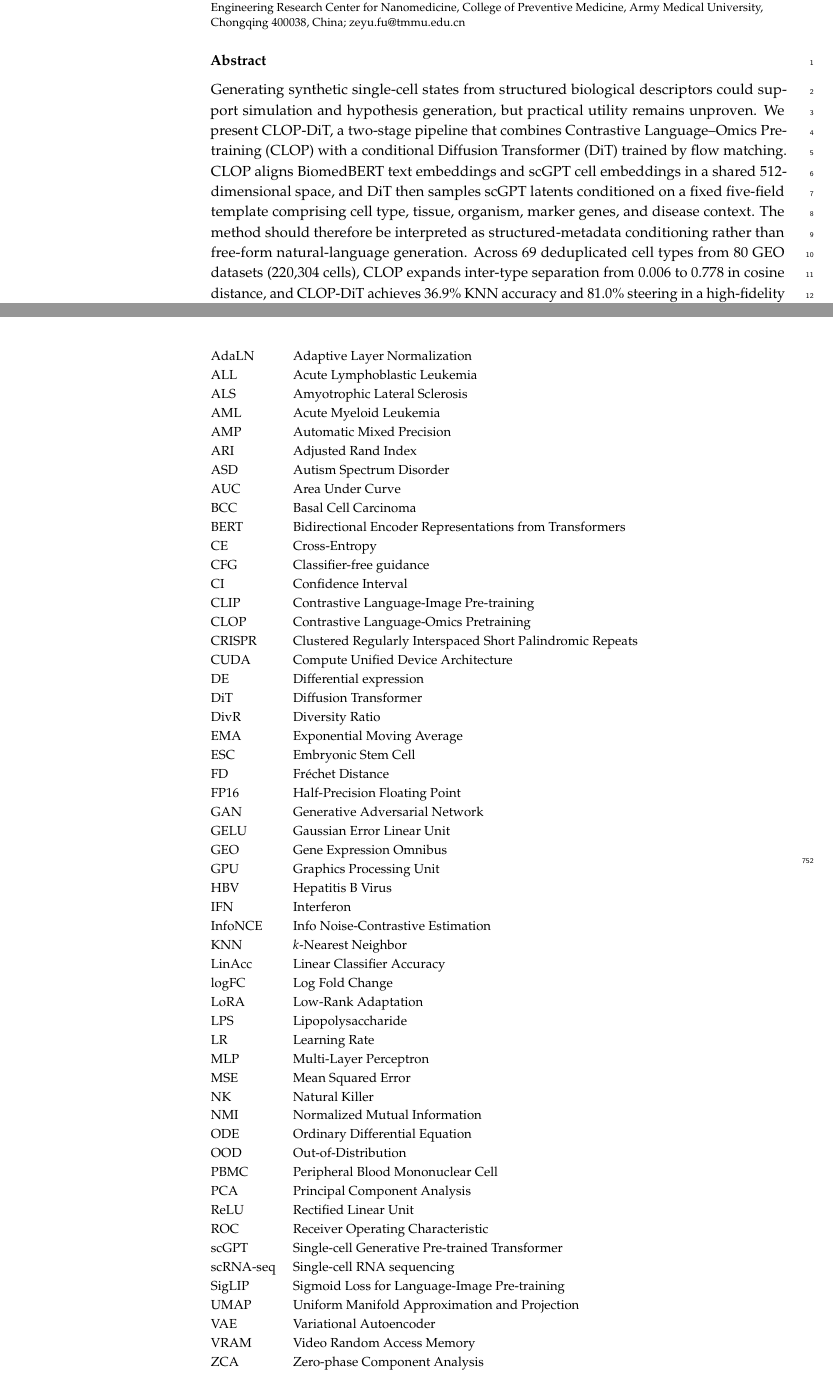
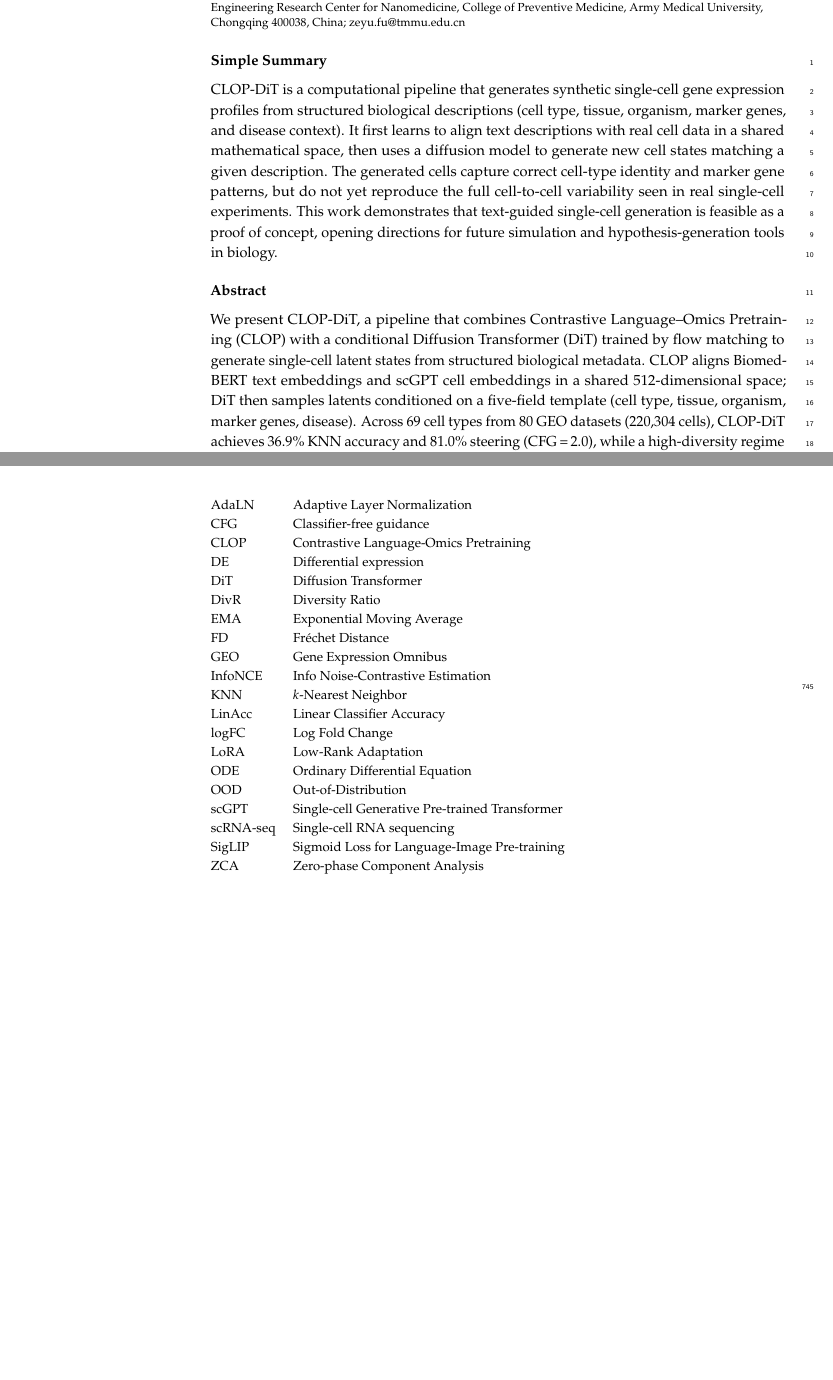
Before and after one commit to PeterPonyu/CLOP-DiT, a LaTeX paper (articles/clop_dit_biology.tex): two parts of pages 1 and 36 of 42 before the commit and two parts of pages 1 and 35 of 41 after it, joined at a grey line, cut so that both start at the same text, the shorter picture padded with empty space. Compiled offline with pdfLaTeX.

Commit message:
polish: reduce Fig 11/13/14 heights, trim abbreviations, shorten abstract, add simple summary
- fig11: height 11.9→10.8 (3-row) and 7.6→6.8 (2-row)
- fig13: height 4.5→3.8
- fig14: height 4.3→3.6, adjusted bottom margin
- LaTeX: abbreviation list reduced from 55 to 20 entries (removed standard terms)
- LaTeX: abstract shortened ~40% (removed redundant explanations)
- LaTeX: added \simplesumm{} biology-journal-style plain-language summary
- VCD: 20/20 figures, 4 warnings (3 fig03 pre-existing + 1 fig11 minor)
- 76 tests pass, article PDF builds

```diff
--- a/articles/clop_dit_biology.tex
+++ b/articles/clop_dit_biology.tex
@@ -127,12 +127,12 @@ $^{1}$ \quad State Key Laboratory of Trauma and Chemical Poisoning, Institute of
 %\secondnote{These authors contributed equally to this work.}
 % The commands \thirdnote{} till \eighthnote{} are available for further notes.
 
-%\simplesumm{} % Simple summary
+\simplesumm{CLOP-DiT is a computational pipeline that generates synthetic single-cell gene expression profiles from structured biological descriptions (cell type, tissue, organism, marker genes, and disease context). It first learns to align text descriptions with real cell data in a shared mathematical space, then uses a diffusion model to generate new cell states matching a given description. The generated cells capture correct cell-type identity and marker gene patterns, but do not yet reproduce the full cell-to-cell variability seen in real single-cell experiments. This work demonstrates that text-guided single-cell generation is feasible as a proof of concept, opening directions for future simulation and hypothesis-generation tools in biology.}
 
 %\conference{} % An extended version of a conference paper
 
 % Abstract (Do not insert blank lines, i.e. \\)
-\abstract{Generating synthetic single-cell states from structured biological descriptors could support simulation and hypothesis generation, but practical utility remains unproven. We present CLOP-DiT, a two-stage pipeline that combines Contrastive Language--Omics Pretraining (CLOP) with a conditional Diffusion Transformer (DiT) trained by flow matching. CLOP aligns BiomedBERT text embeddings and scGPT cell embeddings in a shared 512-dimensional space, and DiT then samples scGPT latents conditioned on a fixed five-field template comprising cell type, tissue, organism, marker genes, and disease context. The method should therefore be interpreted as structured-metadata conditioning rather than free-form natural-language generation. Across 69 deduplicated cell types from 80 GEO datasets (220,304 cells), CLOP expands inter-type separation from 0.006 to 0.778 in cosine distance, and CLOP-DiT achieves 36.9\% KNN accuracy and 81.0\% steering in a high-fidelity regime (CFG = 2.0, Euler solver). A high-diversity regime (CFG = 1.0, Midpoint solver) reaches a diversity ratio of 0.93 at 80.7\% steering, and three independent runs confirm stable steering and diversity estimates. A frozen scGPT decoder can map generated latents back to gene expression, but this mapping is many-to-one; accordingly, latent-space metrics are the primary indicators of generative quality. Decoder-reconstructed mean expression is highly concordant with real data (Pearson $r > 0.999$), yet this concordance primarily reflects the decoder's consistency rather than faithful generation: any latent near the training manifold decodes to a similar expression profile. Per-gene variance correlation is near zero and within-type gene--gene correlation structure is weakly preserved, indicating substantial loss of cell-to-cell heterogeneity. Downstream analyses show partial transfer into clustering, classifier transfer, and differential-expression workflows, but generated cells remain distinguishable from real data (discriminator AUC 0.656). External marker validation against PanglaoDB and CellMarker~2.0 supports the biological plausibility of the conditioning markers. A conditioning field ablation shows that removing marker genes from prompts reduces steering accuracy from 99.8\% to 62.4\% (metadata-only), and a swap-label permutation test confirms that generation follows the conditioning signal in 100\% of tested pairs, providing causal evidence against pure leakage. However, residual leakage cannot be fully excluded. A pilot rare-cell augmentation study was negative, and on the primary common-metrics-only benchmark the Gaussian baseline outperforms CLOP-DiT. All results are restricted to in-distribution human and mouse cancer/developmental datasets; no stringent out-of-distribution generalization test has been conducted. CLOP-DiT therefore establishes the feasibility of structured-metadata-conditioned single-cell latent generation, but not yet its practical utility for downstream biology.}
+\abstract{We present CLOP-DiT, a pipeline that combines Contrastive Language--Omics Pretraining (CLOP) with a conditional Diffusion Transformer (DiT) trained by flow matching to generate single-cell latent states from structured biological metadata. CLOP aligns BiomedBERT text embeddings and scGPT cell embeddings in a shared 512-dimensional space; DiT then samples latents conditioned on a five-field template (cell type, tissue, organism, marker genes, disease). Across 69 cell types from 80 GEO datasets (220{,}304 cells), CLOP-DiT achieves 36.9\% KNN accuracy and 81.0\% steering (CFG\,=\,2.0), while a high-diversity regime reaches diversity ratio 0.93 at 80.7\% steering (CFG\,=\,1.0). A frozen scGPT decoder maps generated latents to gene expression with high mean concordance (Pearson $r > 0.999$), but per-gene variance correlation is near zero, indicating loss of cell-to-cell heterogeneity. Conditioning-field ablation confirms marker genes are the dominant steering signal, reducing accuracy from 99.8\% to 62.4\% upon removal. External validation against PanglaoDB and CellMarker~2.0 supports biological plausibility. However, generated cells remain distinguishable from real data (discriminator AUC 0.656), a Gaussian baseline outperforms CLOP-DiT on common metrics, and a pilot rare-cell augmentation study was negative. CLOP-DiT establishes the feasibility of structured-metadata-conditioned single-cell latent generation but not yet its practical utility for downstream biology.}
 
 % Keywords
 \keyword{single-cell RNA-seq; generative model; diffusion transformer; contrastive learning; structured-metadata conditioning; flow matching; latent generation; foundation model}
@@ -777,58 +777,24 @@ The following abbreviations are used in this manuscript:
 \noindent
 \begin{tabular}{@{}ll}
 AdaLN & Adaptive Layer Normalization\\
-ALL & Acute Lymphoblastic Leukemia\\
-ALS & Amyotrophic Lateral Sclerosis\\
-AML & Acute Myeloid Leukemia\\
-AMP & Automatic Mixed Precision\\
-ARI & Adjusted Rand Index\\
-ASD & Autism Spectrum Disorder\\
-AUC & Area Under Curve\\
-BCC & Basal Cell Carcinoma\\
-BERT & Bidirectional Encoder Representations from Transformers\\
-CE & Cross-Entropy\\
 CFG & Classifier-free guidance\\
-CI & Confidence Interval\\
-CLIP & Contrastive Language-Image Pre-training\\
 CLOP & Contrastive Language-Omics Pretraining\\
-CRISPR & Clustered Regularly Interspaced Short Palindromic Repeats\\
-CUDA & Compute Unified Device Architecture\\
 DE & Differential expression\\
 DiT & Diffusion Transformer\\
 DivR & Diversity Ratio\\
 EMA & Exponential Moving Average\\
-ESC & Embryonic Stem Cell\\
 FD & Fr\'{e}chet Distance\\
-FP16 & Half-Precision Floating Point\\
-GAN & Generative Adversarial Network\\
-GELU & Gaussian Error Linear Unit\\
 GEO & Gene Expression Omnibus\\
-GPU & Graphics Processing Unit\\
-HBV & Hepatitis B Virus\\
-IFN & Interferon\\
 InfoNCE & Info Noise-Contrastive Estimation\\
 KNN & $k$-Nearest Neighbor\\
 LinAcc & Linear Classifier Accuracy\\
 logFC & Log Fold Change\\
 LoRA & Low-Rank Adaptation\\
-LPS & Lipopolysaccharide\\
-LR & Learning Rate\\
-MLP & Multi-Layer Perceptron\\
-MSE & Mean Squared Error\\
-NK & Natural Killer\\
-NMI & Normalized Mutual Information\\
 ODE & Ordinary Differential Equation\\
 OOD & Out-of-Distribution\\
-PBMC & Peripheral Blood Mononuclear Cell\\
-PCA & Principal Component Analysis\\
-ReLU & Rectified Linear Unit\\
-ROC & Receiver Operating Characteristic\\
 scGPT & Single-cell Generative Pre-trained Transformer\\
 scRNA-seq & Single-cell RNA sequencing\\
 SigLIP & Sigmoid Loss for Language-Image Pre-training\\
-UMAP & Uniform Manifold Approximation and Projection\\
-VAE & Variational Autoencoder\\
-VRAM & Video Random Access Memory\\
 ZCA & Zero-phase Component Analysis
 \end{tabular}
 }
```
Also changed, not shown: articles/clop_dit_biology.pdf, 3 other files.
